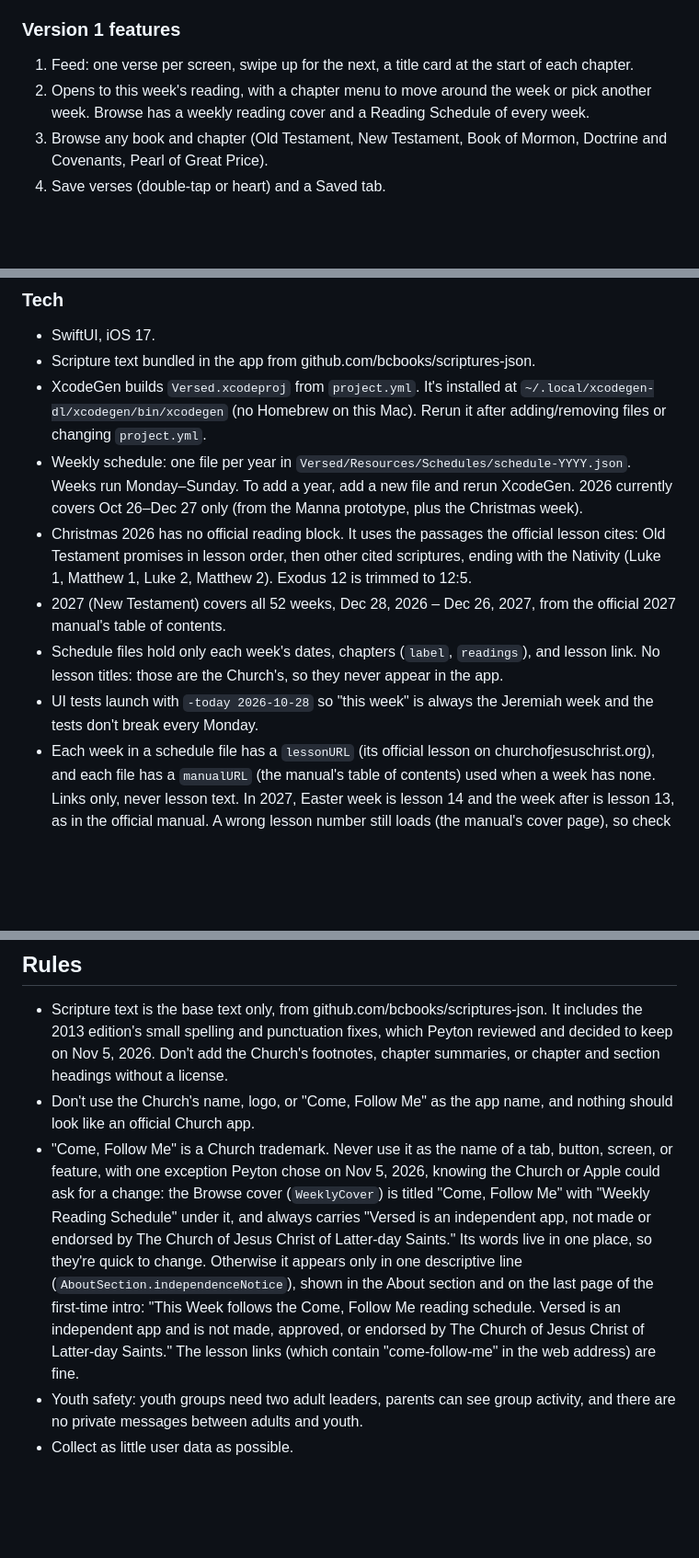
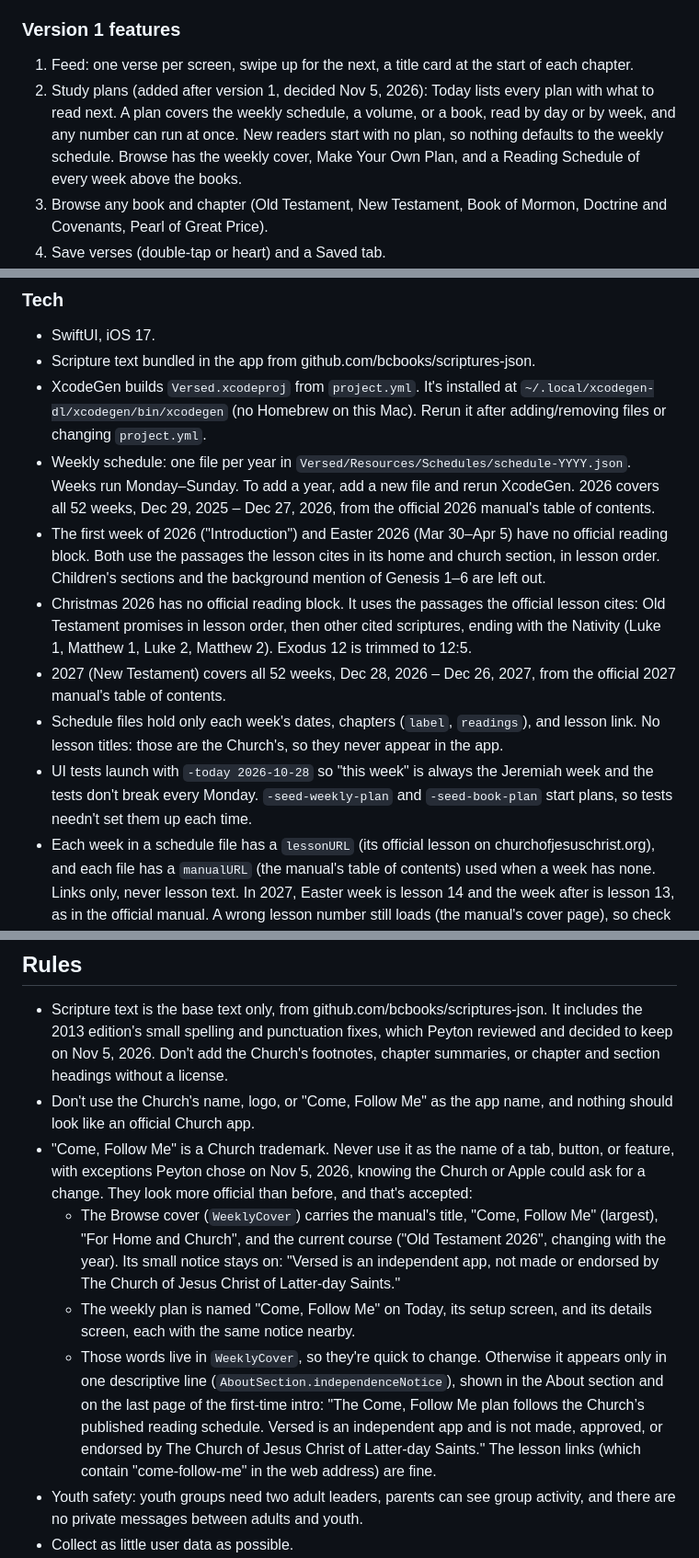
Before and after one commit to peyton-call-32/versed, a Markdown page: CLAUDE.md, 3 parts joined by grey strips. Shown at 92% size. Rendered like a GitHub page; blank space fills up the shorter version.

```diff
--- a/CLAUDE.md
+++ b/CLAUDE.md
@@ -16,7 +16,7 @@
 
 ### Version 1 features
 1. Feed: one verse per screen, swipe up for the next, a title card at the start of each chapter.
-2. Opens to this week's reading, with a chapter menu to move around the week or pick another week. Browse has a weekly reading cover and a Reading Schedule of every week.
+2. Study plans (added after version 1, decided Nov 5, 2026): Today lists every plan with what to read next. A plan covers the weekly schedule, a volume, or a book, read by day or by week, and any number can run at once. New readers start with no plan, so nothing defaults to the weekly schedule. Browse has the weekly cover, Make Your Own Plan, and a Reading Schedule of every week above the books.
 3. Browse any book and chapter (Old Testament, New Testament, Book of Mormon, Doctrine and Covenants, Pearl of Great Price).
 4. Save verses (double-tap or heart) and a Saved tab.
 5. Remembers where I left off.
@@ -26,11 +26,12 @@
 - SwiftUI, iOS 17.
 - Scripture text bundled in the app from github.com/bcbooks/scriptures-json.
 - XcodeGen builds `Versed.xcodeproj` from `project.yml`. It's installed at `~/.local/xcodegen-dl/xcodegen/bin/xcodegen` (no Homebrew on this Mac). Rerun it after adding/removing files or changing `project.yml`.
-- Weekly schedule: one file per year in `Versed/Resources/Schedules/schedule-YYYY.json`. Weeks run Monday–Sunday. To add a year, add a new file and rerun XcodeGen. 2026 currently covers Oct 26–Dec 27 only (from the Manna prototype, plus the Christmas week).
+- Weekly schedule: one file per year in `Versed/Resources/Schedules/schedule-YYYY.json`. Weeks run Monday–Sunday. To add a year, add a new file and rerun XcodeGen. 2026 covers all 52 weeks, Dec 29, 2025 – Dec 27, 2026, from the official 2026 manual's table of contents.
+- The first week of 2026 ("Introduction") and Easter 2026 (Mar 30–Apr 5) have no official reading block. Both use the passages the lesson cites in its home and church section, in lesson order. Children's sections and the background mention of Genesis 1–6 are left out.
 - Christmas 2026 has no official reading block. It uses the passages the official lesson cites: Old Testament promises in lesson order, then other cited scriptures, ending with the Nativity (Luke 1, Matthew 1, Luke 2, Matthew 2). Exodus 12 is trimmed to 12:5.
 - 2027 (New Testament) covers all 52 weeks, Dec 28, 2026 – Dec 26, 2027, from the official 2027 manual's table of contents.
 - Schedule files hold only each week's dates, chapters (`label`, `readings`), and lesson link. No lesson titles: those are the Church's, so they never appear in the app.
-- UI tests launch with `-today 2026-10-28` so "this week" is always the Jeremiah week and the tests don't break every Monday.
+- UI tests launch with `-today 2026-10-28` so "this week" is always the Jeremiah week and the tests don't break every Monday. `-seed-weekly-plan` and `-seed-book-plan` start plans, so tests needn't set them up each time.
 - Each week in a schedule file has a `lessonURL` (its official lesson on churchofjesuschrist.org), and each file has a `manualURL` (the manual's table of contents) used when a week has none. Links only, never lesson text. In 2027, Easter week is lesson 14 and the week after is lesson 13, as in the official manual. A wrong lesson number still loads (the manual's cover page), so check each page's title when adding links.
 - Easter 2027 (Mar 22–28) and Christmas 2027 (Dec 20–26) have no official reading block either:
   - Easter uses the passages the lesson cites, in lesson order (Palm Sunday through the Resurrection and 3 Nephi 11). The opening quote (Matthew 28:6) is left to its place in Matthew 28:1–10.
@@ -97,7 +107,10 @@ App Store release (in progress; 16–19 done). Peyton's Apple Developer account
 ## Rules
 - Scripture text is the base text only, from github.com/bcbooks/scriptures-json. It includes the 2013 edition's small spelling and punctuation fixes, which Peyton reviewed and decided to keep on Nov 5, 2026. Don't add the Church's footnotes, chapter summaries, or chapter and section headings without a license.
 - Don't use the Church's name, logo, or "Come, Follow Me" as the app name, and nothing should look like an official Church app.
-- "Come, Follow Me" is a Church trademark. Never use it as the name of a tab, button, screen, or feature, with one exception Peyton chose on Nov 5, 2026, knowing the Church or Apple could ask for a change: the Browse cover (`WeeklyCover`) is titled "Come, Follow Me" with "Weekly Reading Schedule" under it, and always carries "Versed is an independent app, not made or endorsed by The Church of Jesus Christ of Latter-day Saints." Its words live in one place, so they're quick to change. Otherwise it appears only in one descriptive line (`AboutSection.independenceNotice`), shown in the About section and on the last page of the first-time intro: "This Week follows the Come, Follow Me reading schedule. Versed is an independent app and is not made, approved, or endorsed by The Church of Jesus Christ of Latter-day Saints." The lesson links (which contain "come-follow-me" in the web address) are fine.
+- "Come, Follow Me" is a Church trademark. Never use it as the name of a tab, button, or feature, with exceptions Peyton chose on Nov 5, 2026, knowing the Church or Apple could ask for a change. They look more official than before, and that's accepted:
+  - The Browse cover (`WeeklyCover`) carries the manual's title, "Come, Follow Me" (largest), "For Home and Church", and the current course ("Old Testament 2026", changing with the year). Its small notice stays on: "Versed is an independent app, not made or endorsed by The Church of Jesus Christ of Latter-day Saints."
+  - The weekly plan is named "Come, Follow Me" on Today, its setup screen, and its details screen, each with the same notice nearby.
+  - Those words live in `WeeklyCover`, so they're quick to change. Otherwise it appears only in one descriptive line (`AboutSection.independenceNotice`), shown in the About section and on the last page of the first-time intro: "The Come, Follow Me plan follows the Church’s published reading schedule. Versed is an independent app and is not made, approved, or endorsed by The Church of Jesus Christ of Latter-day Saints." The lesson links (which contain "come-follow-me" in the web address) are fine.
 - Youth safety: youth groups need two adult leaders, parents can see group activity, and there are no private messages between adults and youth.
 - Collect as little user data as possible.
 - Accessibility: feed pages use `ShrinkToFit` so text grows with the iPhone's text size but each page still fits on one screen. Use `.secondaryText` (not `.secondary`) for gray text so it stays readable. Respect Reduce Motion for any new animation. `AccessibilityUITests` runs Apple's accessibility audit on every screen in light and dark mode; anything it flags by mistake is listed, with the reason, in `isKnownException`.
```
Also changed, not shown: other parts of CLAUDE.md (+13 -4 lines), README.md (+9 -6 lines), docs/app-store/listing.md (+9 -6 lines), docs/app-store/screenshots/2-today.png (renamed from docs/app-store/screenshots/2-this-week.png), 11 other files.
